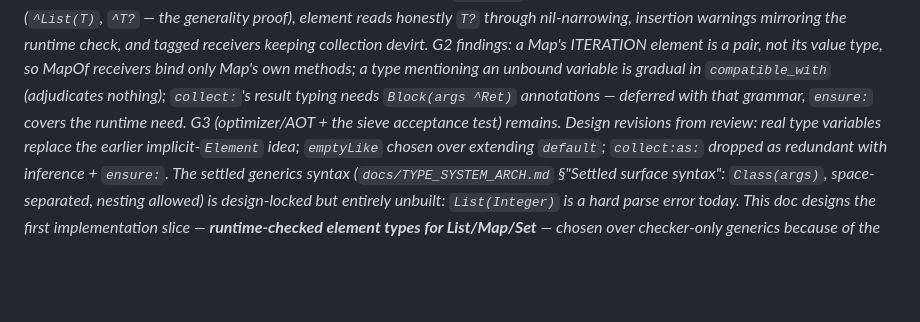
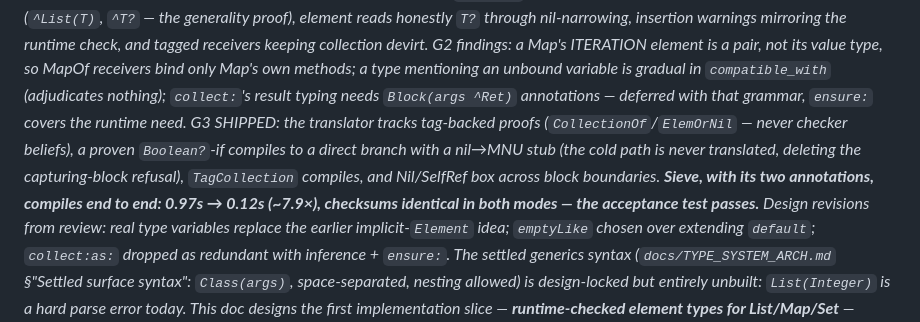
Before and after one commit to quoin-lang/quoin, a Markdown page: docs/GENERICS_ARCH.md, the part around the change. Drawn GitHub-style; blank space fills up the shorter version.

Commit message:
docs(generics,aot): record G3 shipped - sieve compiles, ~7.9x
Co-Authored-By: Claude Fable 5 <noreply@anthropic.com>

```diff
--- a/docs/GENERICS_ARCH.md
+++ b/docs/GENERICS_ARCH.md
@@ -21,8 +21,14 @@ devirt. G2 findings: a Map's ITERATION element is a pair, not its value
 type, so MapOf receivers bind only Map's own methods; a type mentioning an
 unbound variable is gradual in `compatible_with` (adjudicates nothing);
 `collect:`'s result typing needs `Block(args ^Ret)` annotations — deferred
-with that grammar, `ensure:` covers the runtime need. G3 (optimizer/AOT +
-the sieve acceptance test) remains.
+with that grammar, `ensure:` covers the runtime need. G3 SHIPPED: the translator
+tracks tag-backed proofs (`CollectionOf`/`ElemOrNil` — never checker
+beliefs), a proven `Boolean?`-if compiles to a direct branch with a
+nil→MNU stub (the cold path is never translated, deleting the
+capturing-block refusal), `TagCollection` compiles, and Nil/SelfRef box
+across block boundaries. **Sieve, with its two annotations, compiles end
+to end: 0.97s → 0.12s (~7.9×), checksums identical in both modes — the
+acceptance test passes.**
 Design revisions from review: real type variables replace the earlier
 implicit-`Element` idea; `emptyLike` chosen over extending `default`;
 `collect:as:` dropped as redundant with inference + `ensure:`. The settled generics syntax
```
Also changed, not shown: docs/AOT_ARCH.md (+7 -1 lines).
